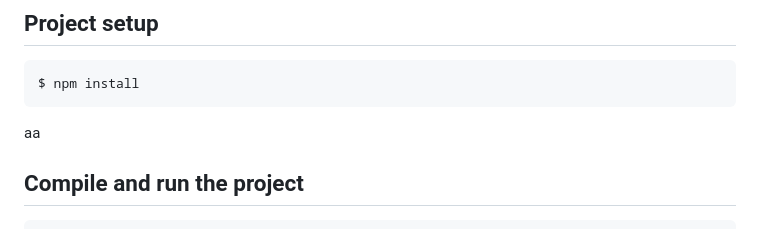
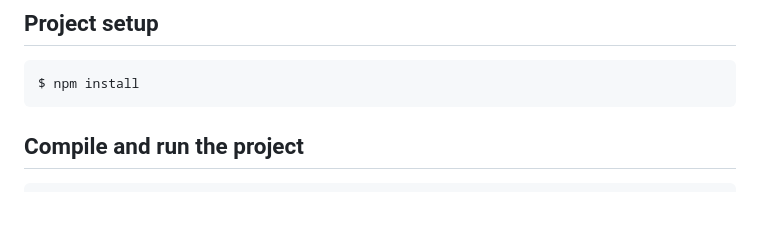
Before and after one commit to peonymyx/STOCK_PROJ, a Markdown page: README.md, the part around the change. Rendered like a GitHub page; blank space fills up the shorter version.

````diff
--- a/README.md
+++ b/README.md
@@ -30,7 +30,6 @@
 ```bash
 $ npm install
 ```
-aa
 
 ## Compile and run the project
 
````
